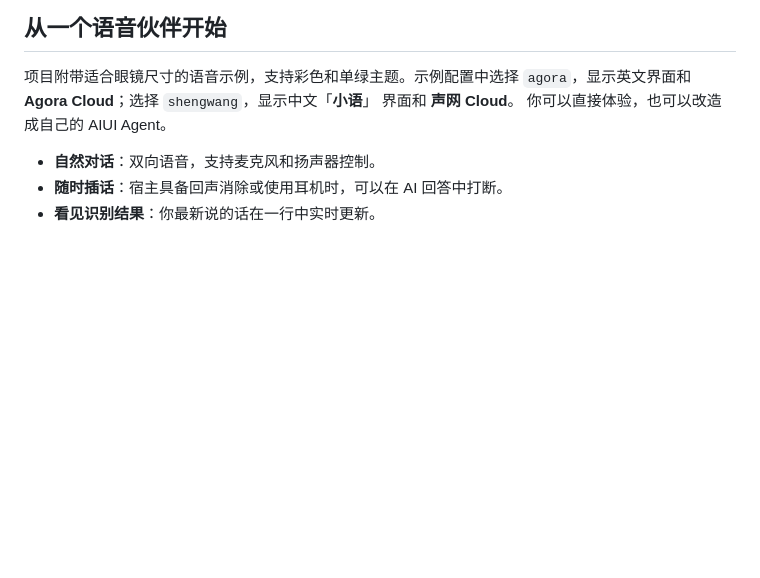
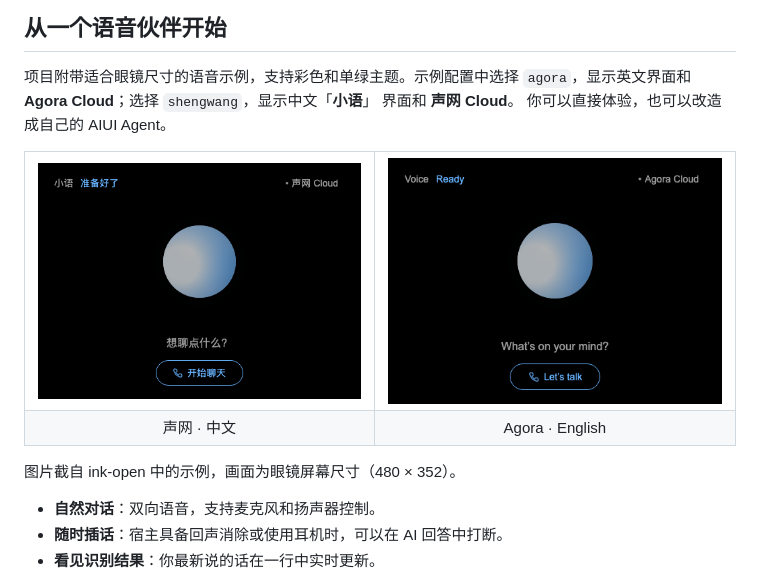
Before and after one commit to yodaos-project/agora-aiui-sdk, a Markdown page: README.zh-CN.md, the part around the change. GitHub-like rendering; pictures changed too: docs/images/voice-agent-en.png (added), docs/images/voice-agent-zh.png (added); blank space fills up the shorter version.

Commit message:
docs: add voice example screenshots

```diff
--- a/README.zh-CN.md
+++ b/README.zh-CN.md
@@ -36,6 +36,19 @@ Voice Agent 是一个可以用语音交流的 AI 助手。你提出问题，它
 `agora`，显示英文界面和 **Agora Cloud**；选择 `shengwang`，显示中文「**小语**」
 界面和 **声网 Cloud**。
 你可以直接体验，也可以改造成自己的 AIUI Agent。
+
+<table>
+  <tr>
+    <td><img src="docs/images/voice-agent-zh.png" alt="声网中文版语音助手准备开始对话" width="480"></td>
+    <td><img src="docs/images/voice-agent-en.png" alt="Agora 英文版语音助手准备开始对话" width="480"></td>
+  </tr>
+  <tr>
+    <td align="center">声网 · 中文</td>
+    <td align="center">Agora · English</td>
+  </tr>
+</table>
+
+图片截自 ink-open 中的示例，画面为眼镜屏幕尺寸（480 × 352）。
 
 - **自然对话**：双向语音，支持麦克风和扬声器控制。
 - **随时插话**：宿主具备回声消除或使用耳机时，可以在 AI 回答中打断。
```
Also changed, not shown: README.md (+13 -0 lines).
